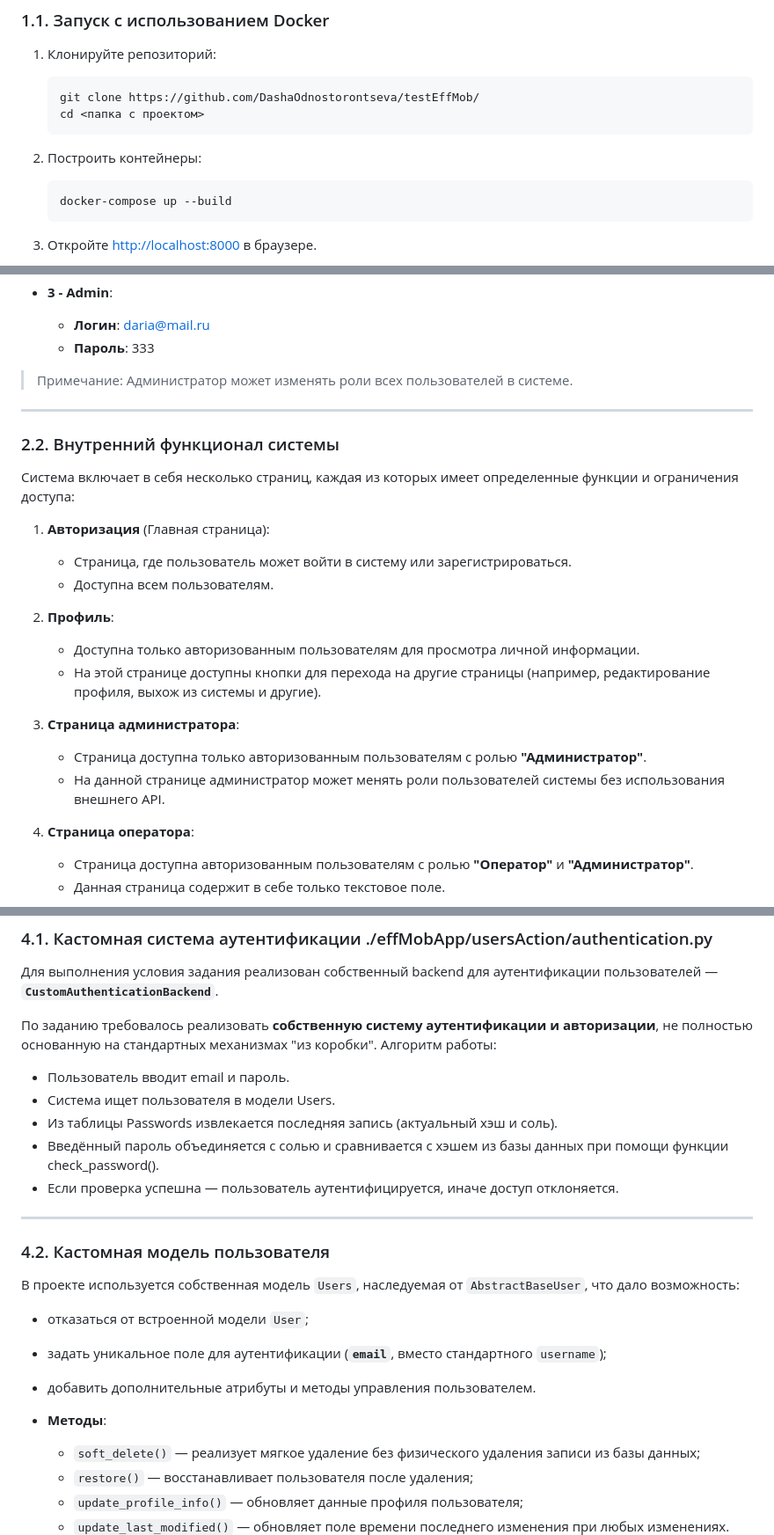
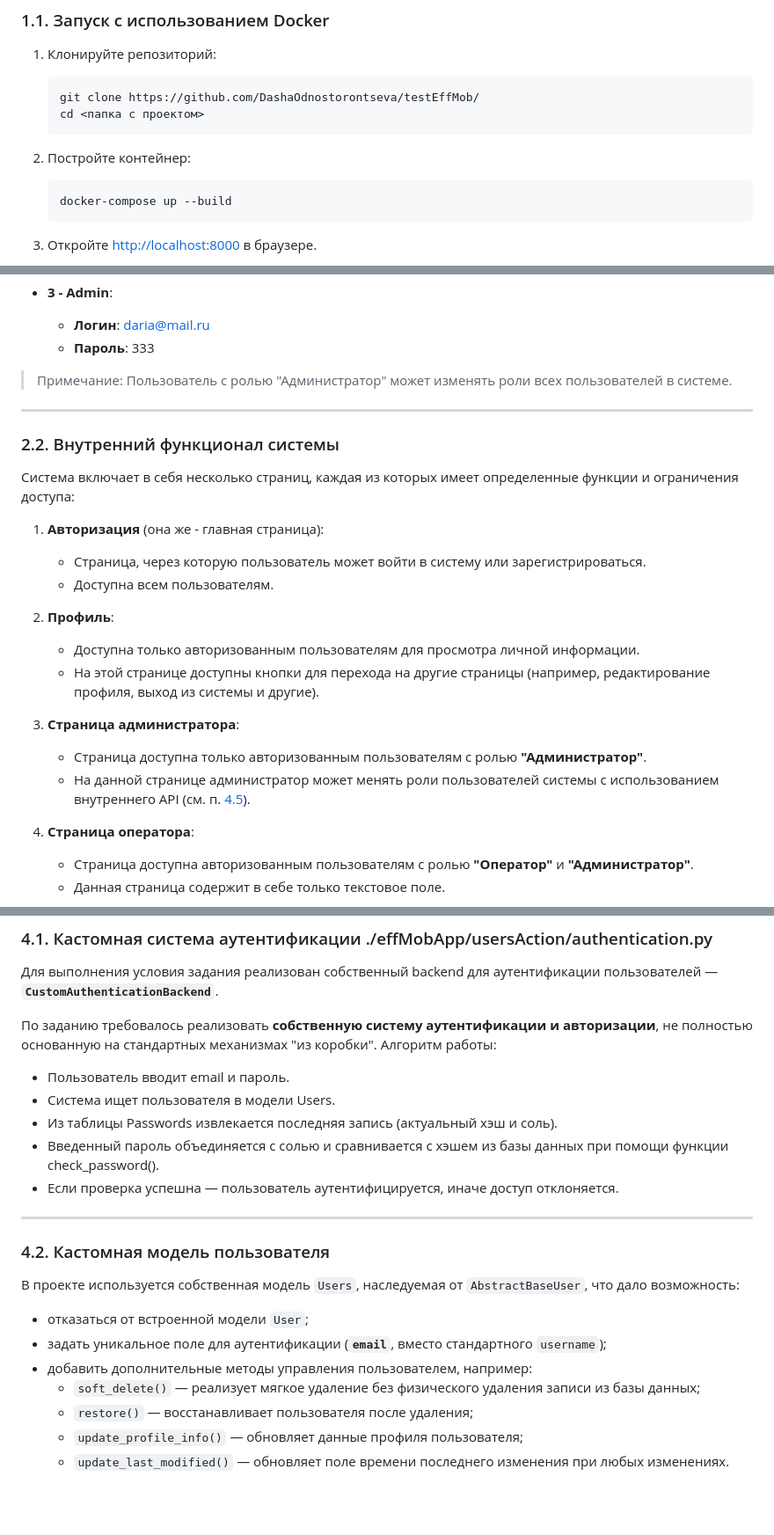
Before and after one commit to DashaOdnostorontseva/testEffMob, a Markdown page: README.md, 3 parts joined by grey strips. Shown: that part at 88% size. Rendered like a GitHub page; blank space fills up the shorter version.

````diff
--- a/README.md
+++ b/README.md
@@ -47,7 +47,7 @@
     cd <папка с проектом>
     ```
 
-2. Построить контейнеры:
+2. Постройте контейнер:
 
     ```bash
     docker-compose up --build
@@ -161,24 +162,24 @@
   - **Логин**: daria@mail.ru
   - **Пароль**: 333
 
-> Примечание: Администратор может изменять роли всех пользователей в системе.
+> Примечание: Пользователь с ролью "Администратор" может изменять роли всех пользователей в системе.
 ---
 
 ### 2.2. Внутренний функционал системы
 
 Система включает в себя несколько страниц, каждая из которых имеет определенные функции и ограничения доступа:
 
-1. **Авторизация** (Главная страница):
-   - Страница, где пользователь может войти в систему или зарегистрироваться.
+1. **Авторизация** (она же - главная страница):
+   - Страница, через которую пользователь может войти в систему или зарегистрироваться.
    - Доступна всем пользователям.
 
 2. **Профиль**:
    - Доступна только авторизованным пользователям для просмотра личной информации.
-   - На этой странице доступны кнопки для перехода на другие страницы (например, редактирование профиля, выхож из системы и другие).
+   - На этой странице доступны кнопки для перехода на другие страницы (например, редактирование профиля, выход из системы и другие).
 
 3. **Страница администратора**:
    - Страница доступна только авторизованным пользователям с ролью **"Администратор"**.
-   - На данной странице администратор может менять роли пользователей системы без использования внешнего API.
+   - На данной странице администратор может менять роли пользователей системы с использованием внутреннего API (см. п. [4.5](#45-два-api-внешний-и-внутренний)).
 
 4. **Страница оператора**:
    - Страница доступна авторизованным пользователям с ролью **"Оператор"** и **"Администратор"**.
@@ -342,9 +343,8 @@ r.json()
 - Пользователь вводит email и пароль.
 - Система ищет пользователя в модели Users.
 - Из таблицы Passwords извлекается последняя запись (актуальный хэш и соль).
-- Введённый пароль объединяется с солью и сравнивается с хэшем из базы данных при помощи функции check_password().
+- Введенный пароль объединяется с солью и сравнивается с хэшем из базы данных при помощи функции check_password().
 - Если проверка успешна — пользователь аутентифицируется, иначе доступ отклоняется.
-
 
 ---
 
@@ -353,9 +353,7 @@ r.json()
 В проекте используется собственная модель `Users`, наследуемая от `AbstractBaseUser`, что дало возможность:
 - отказаться от встроенной модели `User`;
 - задать уникальное поле для аутентификации (**`email`**, вместо стандартного `username`);
-- добавить дополнительные атрибуты и методы управления пользователем.
-
-- **Методы**:
+- добавить дополнительные методы управления пользователем, например:
   - `soft_delete()` — реализует мягкое удаление без физического удаления записи из базы данных;
   - `restore()` — восстанавливает пользователя после удаления;
   - `update_profile_info()` — обновляет данные профиля пользователя;
````
Also changed, not shown: other parts of README.md (+20 -22 lines).
